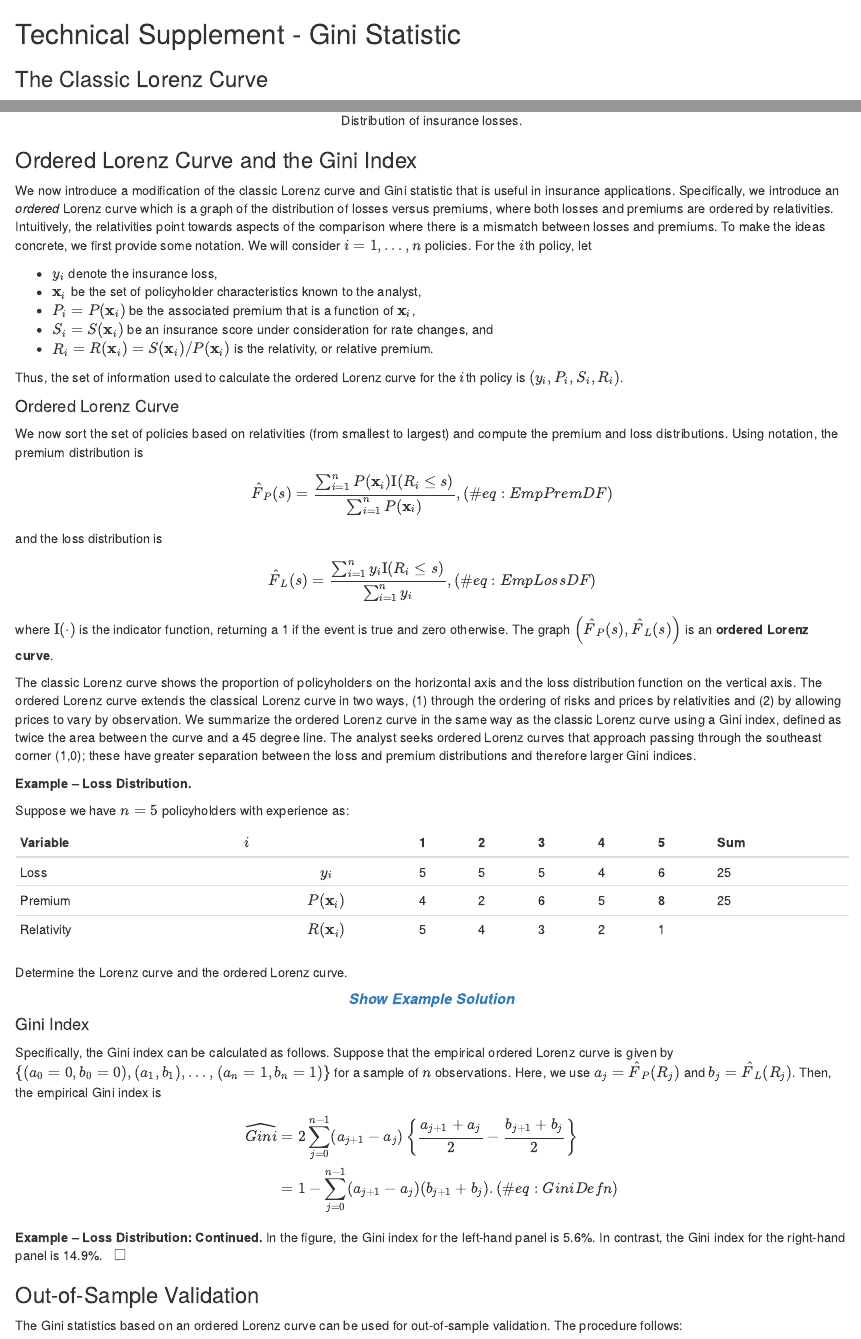
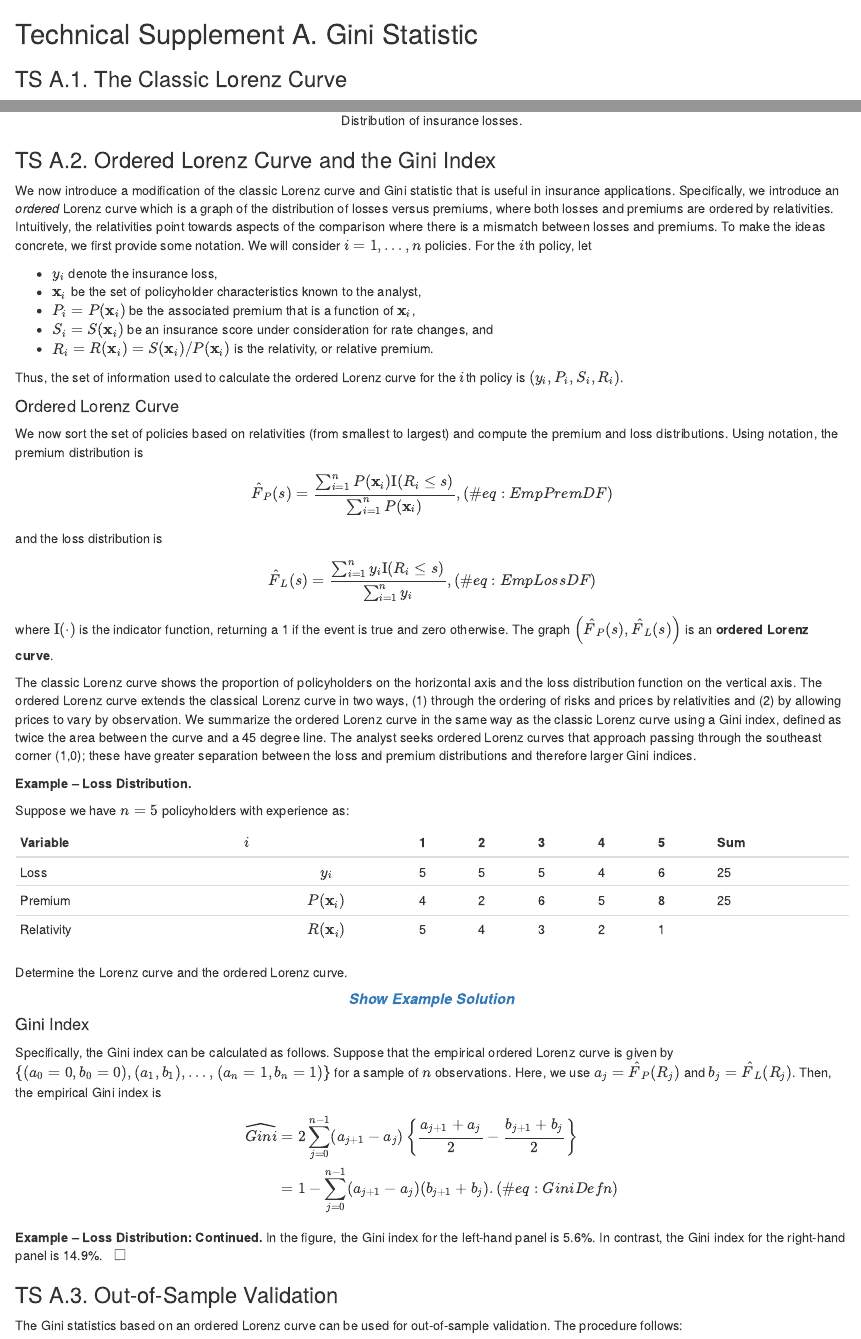
Before and after one commit to OpenActTexts/Loss-Data-Analytics, an R Markdown document (Chapters/TechSuppGini.Rmd): the page in a window 1100 px wide, from its top, and a second part further down, joined at a grey line. Rendered offline with R 4.5, knitr and Pandoc, with nearby package versions.

Commit message:
Gini Stat Headers fixed

````diff
--- a/Chapters/TechSuppGini.Rmd
+++ b/Chapters/TechSuppGini.Rmd
@@ -1,5 +1,6 @@
-## Technical Supplement - Gini Statistic {-}
-### The Classic Lorenz Curve
+## Technical Supplement A. Gini Statistic {-}
+
+### TS A.1. The Classic Lorenz Curve {-}
 
 In welfare economics, it is common to compare distributions via the **Lorenz curve**, developed by Max Otto Lorenz [@lorenz1905methods]. A Lorenz curve is a graph of the proportion of a population on the horizontal axis and a distribution function of interest on the vertical axis. It is typically used to represent income distributions. When the income distribution is perfectly aligned with the population distribution, the Lorenz curve results in a 45 degree line that is known as the **line of equality**. The area between the Lorenz curve and the line of equality is a measure of the discrepancy between the income and population distributions. Two times this area is known as the **Gini index**, introduced by Corrado Gini in 1912.
 
@@ -31,7 +32,7 @@ text(.85, .35, "(0.60, 0.30)", cex=.8)
 
 ```
 
-### Ordered Lorenz Curve and the Gini Index
+### TS A.2. Ordered Lorenz Curve and the Gini Index {-}
 We now introduce a modification of the classic Lorenz curve and Gini statistic that is useful in insurance applications. Specifically, we introduce an *ordered* Lorenz curve which is a graph of the distribution of losses versus premiums, where both losses and premiums are ordered by relativities. Intuitively, the relativities point towards aspects of the comparison where there is a mismatch between losses and premiums. To make the ideas concrete, we first provide some notation. We will consider $i=1, \ldots, n$ policies. For the $i$th policy, let
 
 * $y_i$ denote the insurance loss,
@@ -120,7 +121,7 @@ Specifically, the Gini index can be calculated as follows. Suppose that the empi
 **Example -- Loss Distribution: Continued.** In the figure, the Gini index for the left-hand panel is 5.6\%. In contrast, the Gini index for the right-hand panel is 14.9\%.  $~~\Box$
 
 
-### Out-of-Sample Validation
+### TS A.3. Out-of-Sample Validation {-}
 
 The Gini statistics based on an ordered Lorenz curve can be used for out-of-sample validation. The procedure follows:
 
````
